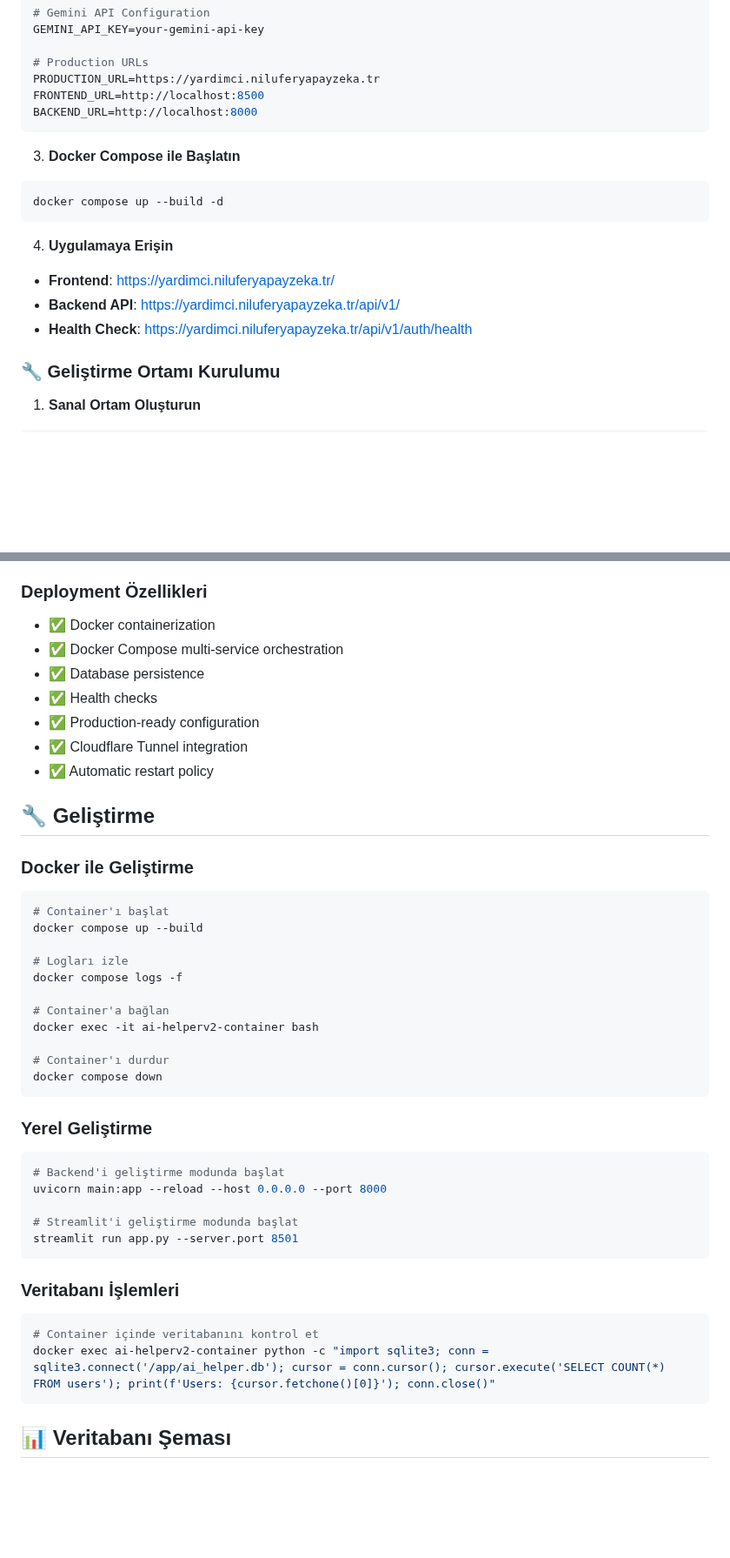
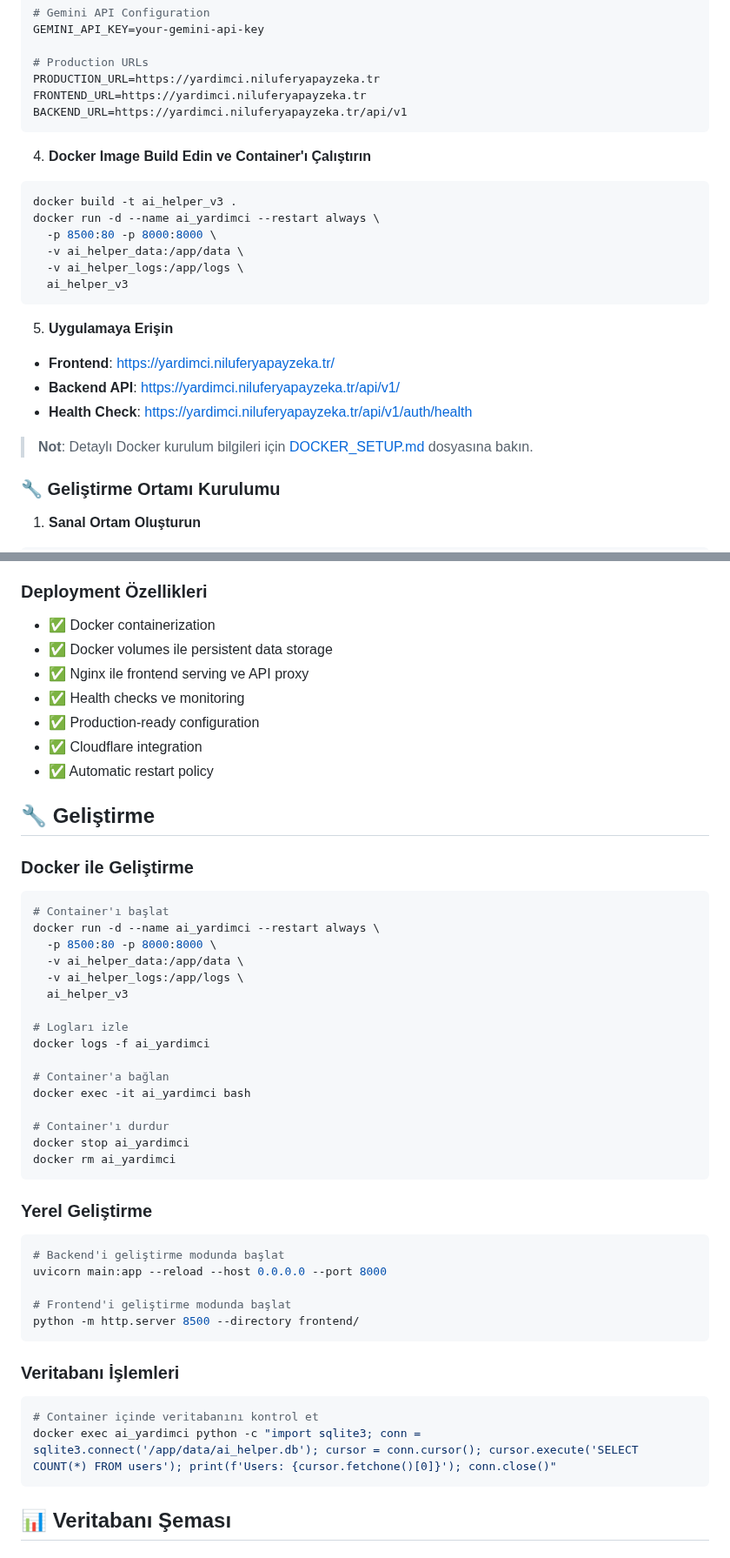
Before and after one commit to Zaferturan/ai_helper, a Markdown page: README.md, 2 parts joined by grey strips. Shown at 87% size. Drawn GitHub-style; blank space fills up the shorter version.

````diff
--- a/README.md
+++ b/README.md
@@ -91,19 +107,26 @@ GEMINI_API_KEY=your-gemini-api-key
 
 # Production URLs
 PRODUCTION_URL=https://yardimci.niluferyapayzeka.tr
-FRONTEND_URL=http://localhost:8500
-BACKEND_URL=http://localhost:8000
+FRONTEND_URL=https://yardimci.niluferyapayzeka.tr
+BACKEND_URL=https://yardimci.niluferyapayzeka.tr/api/v1
 ```
 
-3. **Docker Compose ile Başlatın**
+4. **Docker Image Build Edin ve Container'ı Çalıştırın**
 ```bash
-docker compose up --build -d
+docker build -t ai_helper_v3 .
+docker run -d --name ai_yardimci --restart always \
+  -p 8500:80 -p 8000:8000 \
+  -v ai_helper_data:/app/data \
+  -v ai_helper_logs:/app/logs \
+  ai_helper_v3
 ```
 
-4. **Uygulamaya Erişin**
+5. **Uygulamaya Erişin**
 - **Frontend**: https://yardimci.niluferyapayzeka.tr/
 - **Backend API**: https://yardimci.niluferyapayzeka.tr/api/v1/
 - **Health Check**: https://yardimci.niluferyapayzeka.tr/api/v1/auth/health
+
+> **Not**: Detaylı Docker kurulum bilgileri için [DOCKER_SETUP.md](./DOCKER_SETUP.md) dosyasına bakın.
 
 ### 🔧 Geliştirme Ortamı Kurulumu
 
@@ -234,11 +267,11 @@ ai_helper/
 
 ### Deployment Özellikleri
 - ✅ Docker containerization
-- ✅ Docker Compose multi-service orchestration
-- ✅ Database persistence
-- ✅ Health checks
+- ✅ Docker volumes ile persistent data storage
+- ✅ Nginx ile frontend serving ve API proxy
+- ✅ Health checks ve monitoring
 - ✅ Production-ready configuration
-- ✅ Cloudflare Tunnel integration
+- ✅ Cloudflare integration
 - ✅ Automatic restart policy
 
 ## 🔧 Geliştirme
@@ -246,16 +279,21 @@ ai_helper/
 ### Docker ile Geliştirme
 ```bash
 # Container'ı başlat
-docker compose up --build
+docker run -d --name ai_yardimci --restart always \
+  -p 8500:80 -p 8000:8000 \
+  -v ai_helper_data:/app/data \
+  -v ai_helper_logs:/app/logs \
+  ai_helper_v3
 
 # Logları izle
-docker compose logs -f
+docker logs -f ai_yardimci
 
 # Container'a bağlan
-docker exec -it ai-helperv2-container bash
+docker exec -it ai_yardimci bash
 
 # Container'ı durdur
-docker compose down
+docker stop ai_yardimci
+docker rm ai_yardimci
 ```
 
 ### Yerel Geliştirme
@@ -263,14 +301,14 @@ docker compose down
 # Backend'i geliştirme modunda başlat
 uvicorn main:app --reload --host 0.0.0.0 --port 8000
 
-# Streamlit'i geliştirme modunda başlat
-streamlit run app.py --server.port 8501
+# Frontend'i geliştirme modunda başlat
+python -m http.server 8500 --directory frontend/
 ```
 
 ### Veritabanı İşlemleri
 ```bash
 # Container içinde veritabanını kontrol et
-docker exec ai-helperv2-container python -c "import sqlite3; conn = sqlite3.connect('/app/ai_helper.db'); cursor = conn.cursor(); cursor.execute('SELECT COUNT(*) FROM users'); print(f'Users: {cursor.fetchone()[0]}'); conn.close()"
+docker exec ai_yardimci python -c "import sqlite3; conn = sqlite3.connect('/app/data/ai_helper.db'); cursor = conn.cursor(); cursor.execute('SELECT COUNT(*) FROM users'); print(f'Users: {cursor.fetchone()[0]}'); conn.close()"
 ```
 
 ## 📊 Veritabanı Şeması
````
Also changed, not shown: other parts of README.md (+81 -48 lines), DOCKER_SETUP.md (added, +155 -0 lines), ROADMAP.md (+33 -19 lines).
